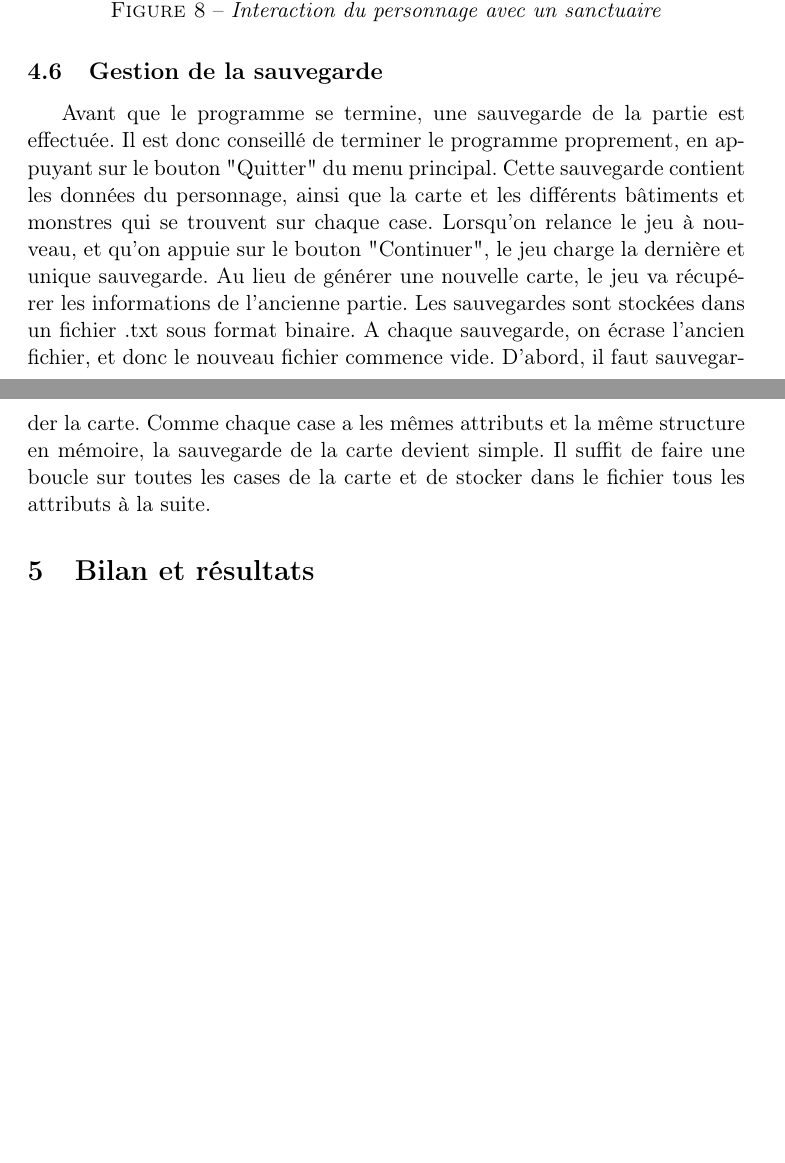
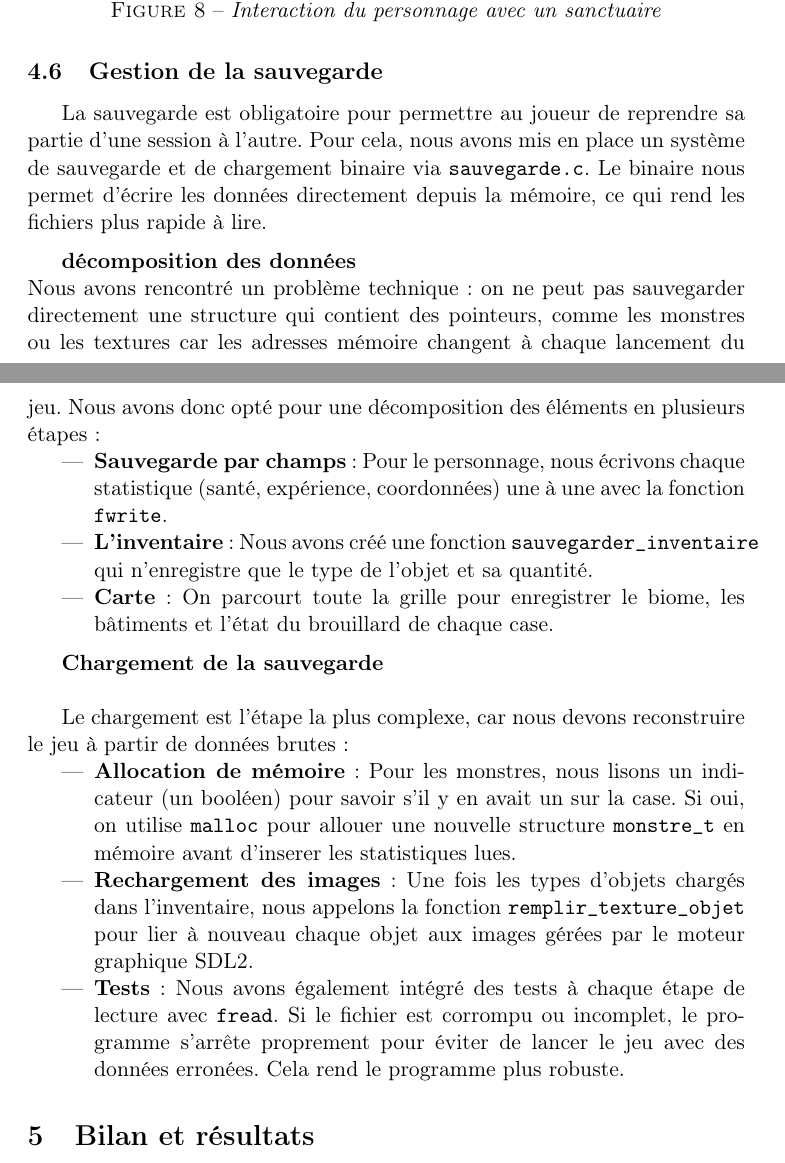
Before and after one commit to leodurandetu/ForTheKing, a LaTeX document (doc/Rapport_For_The_King.tex): two parts of pages 16 and 17 of 18 before the commit and two parts of pages 16 and 17 of 19 after it, joined at a grey line, cut so that both start at the same text, the shorter picture padded with empty space. Compiled offline with pdfLaTeX.

Commit message:
Enhance documentation on save/load mechanics
Added detailed explanation of the save and load system, including data decomposition and memory allocation for game state restoration.

```diff
--- a/doc/Rapport_For_The_King.tex
+++ b/doc/Rapport_For_The_King.tex
@@ -407,16 +407,30 @@ Lorsque la partie se termine ou que le personnage a perdu, la fonction \emph{det
 
 \subsection{Gestion de la sauvegarde}
 
-Avant que le programme se termine, une sauvegarde de la partie est effectuée.
-Il est donc conseillé de terminer le programme proprement, en appuyant sur le bouton "Quitter" du menu principal.
-Cette sauvegarde contient les données du personnage, ainsi que la carte et les différents bâtiments et monstres qui se trouvent sur chaque case.
-Lorsqu'on relance le jeu à nouveau, et qu'on appuie sur le bouton "Continuer", le jeu charge la dernière et unique sauvegarde.
-Au lieu de générer une nouvelle carte, le jeu va récupérer les informations de l'ancienne partie.
-Les sauvegardes sont stockées dans un fichier .txt sous format binaire.
-A chaque sauvegarde, on écrase l'ancien fichier, et donc le nouveau fichier commence vide.
-D'abord, il faut sauvegarder la carte.
-Comme chaque case a les mêmes attributs et la même structure en mémoire, la sauvegarde de la carte devient simple.
-Il suffit de faire une boucle sur toutes les cases de la carte et de stocker dans le fichier tous les attributs à la suite.
+La sauvegarde est obligatoire pour permettre au joueur de reprendre sa partie d'une session à l'autre. Pour cela, nous avons mis en place un système de sauvegarde et de chargement binaire via \texttt{sauvegarde.c}. Le binaire nous permet d'écrire les données directement depuis la mémoire, ce qui rend les fichiers plus rapide à lire.
+
+\medskip
+
+\textbf{décomposition des données} \\
+Nous avons rencontré un problème technique : on ne peut pas sauvegarder directement une structure qui contient des pointeurs, comme les monstres ou les textures car les adresses mémoire changent à chaque lancement du jeu. Nous avons donc opté pour une décomposition des éléments en plusieurs étapes :
+
+\begin{itemize}
+    \item \textbf{Sauvegarde par champs} : Pour le personnage, nous écrivons chaque statistique (santé, expérience, coordonnées) une à une avec la fonction \texttt{fwrite}.
+    \item \textbf{L'inventaire} : Nous avons créé une fonction \texttt{sauvegarder\_inventaire} qui n'enregistre que le type de l'objet et sa quantité.
+    \item \textbf{Carte} : On parcourt toute la grille pour enregistrer le biome, les bâtiments et l'état du brouillard de chaque case.
+\end{itemize}
+
+\medskip
+
+\textbf{Chargement de la sauvegarde} \\
+
+Le chargement est l'étape la plus complexe, car nous devons reconstruire le jeu à partir de données brutes :
+
+\begin{itemize}
+    \item \textbf{Allocation de mémoire} : Pour les monstres, nous lisons un indicateur (un booléen) pour savoir s'il y en avait un sur la case. Si oui, on utilise \texttt{malloc} pour allouer une nouvelle structure \texttt{monstre\_t} en mémoire avant d'inserer les statistiques lues.
+    \item \textbf{Rechargement des images} : Une fois les types d'objets chargés dans l'inventaire, nous appelons la fonction \texttt{remplir\_texture\_objet} pour lier à nouveau chaque objet aux images gérées par le moteur graphique SDL2.
+    \item \textbf{Tests} : Nous avons également intégré des tests à chaque étape de lecture avec \texttt{fread}. Si le fichier est corrompu ou incomplet, le programme s'arrête proprement pour éviter de lancer le jeu avec des données erronées. Cela rend le programme plus robuste.
+\end{itemize}
 
 \section{Bilan et résultats}
 
```
